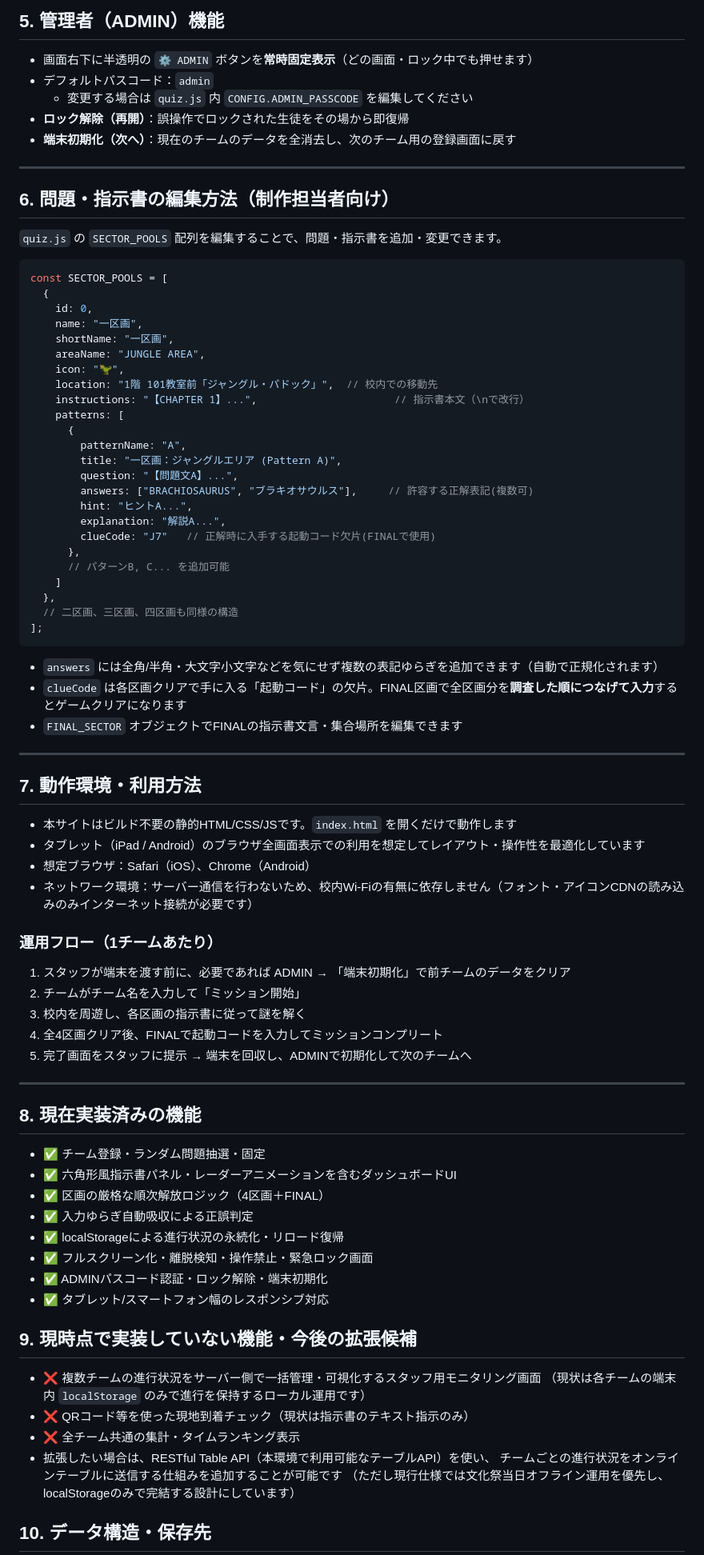
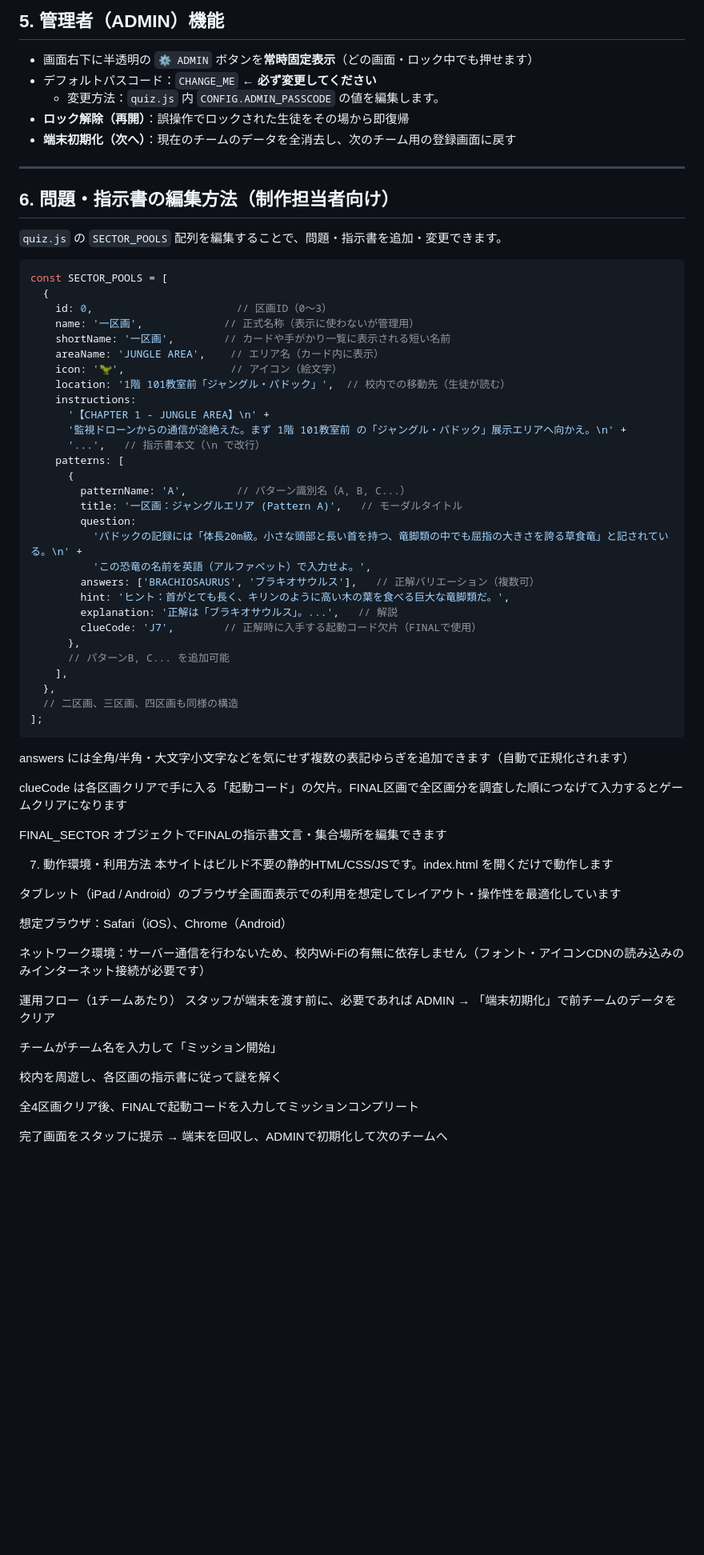
Before and after one commit to Iruka-21/Quiz, a Markdown page: README.md, the part around one of its changes. Shown at 80% size. Drawn GitHub-style; blank space fills up the shorter version.

````diff
--- a/README.md
+++ b/README.md
@@ -86,8 +86,8 @@
 ## 5. 管理者（ADMIN）機能
 
 - 画面右下に半透明の `⚙️ ADMIN` ボタンを**常時固定表示**（どの画面・ロック中でも押せます）
-- デフォルトパスコード：`admin`
-  - 変更する場合は `quiz.js` 内 `CONFIG.ADMIN_PASSCODE` を編集してください
+- デフォルトパスコード：`CHANGE_ME` ← **必ず変更してください**
+  - 変更方法：`quiz.js` 内 `CONFIG.ADMIN_PASSCODE` の値を編集します。
 - **ロック解除（再開）**：誤操作でロックされた生徒をその場から即復帰
 - **端末初期化（次へ）**：現在のチームのデータを全消去し、次のチーム用の登録画面に戻す
 
@@ -100,72 +100,57 @@
 ```javascript
 const SECTOR_POOLS = [
   {
-    id: 0,
-    name: "一区画",
-    shortName: "一区画",
-    areaName: "JUNGLE AREA",
-    icon: "🦖",
-    location: "1階 101教室前「ジャングル・パドック」",  // 校内での移動先
-    instructions: "【CHAPTER 1】...",                      // 指示書本文（\nで改行）
+    id: 0,                       // 区画ID（0〜3）
+    name: '一区画',             // 正式名称（表示に使わないが管理用）
+    shortName: '一区画',        // カードや手がかり一覧に表示される短い名前
+    areaName: 'JUNGLE AREA',    // エリア名（カード内に表示）
+    icon: '🦖',                 // アイコン（絵文字）
+    location: '1階 101教室前「ジャングル・パドック」',  // 校内での移動先（生徒が読む）
+    instructions:
+      '【CHAPTER 1 - JUNGLE AREA】\n' +
+      '監視ドローンからの通信が途絶えた。まず 1階 101教室前 の「ジャングル・パドック」展示エリアへ向かえ。\n' +
+      '...',   // 指示書本文（\n で改行）
     patterns: [
       {
-        patternName: "A",
-        title: "一区画：ジャングルエリア (Pattern A)",
-        question: "【問題文A】...",
-        answers: ["BRACHIOSAURUS", "ブラキオサウルス"],     // 許容する正解表記(複数可)
-        hint: "ヒントA...",
-        explanation: "解説A...",
-        clueCode: "J7"   // 正解時に入手する起動コード欠片(FINALで使用)
+        patternName: 'A',        // パターン識別名（A, B, C...）
+        title: '一区画：ジャングルエリア (Pattern A)',   // モーダルタイトル
+        question:
+          'パドックの記録には「体長20m級。小さな頭部と長い首を持つ、竜脚類の中でも屈指の大きさを誇る草食竜」と記されている。\n' +
+          'この恐竜の名前を英語（アルファベット）で入力せよ。',
+        answers: ['BRACHIOSAURUS', 'ブラキオサウルス'],   // 正解バリエーション（複数可）
+        hint: 'ヒント：首がとても長く、キリンのように高い木の葉を食べる巨大な竜脚類だ。',
+        explanation: '正解は「ブラキオサウルス」。...',   // 解説
+        clueCode: 'J7',        // 正解時に入手する起動コード欠片（FINALで使用）
       },
       // パターンB, C... を追加可能
-    ]
+    ],
   },
   // 二区画、三区画、四区画も同様の構造
 ];
 ```
+answers には全角/半角・大文字小文字などを気にせず複数の表記ゆらぎを追加できます（自動で正規化されます）
 
-- `answers` には全角/半角・大文字小文字などを気にせず複数の表記ゆらぎを追加できます（自動で正規化されます）
-- `clueCode` は各区画クリアで手に入る「起動コード」の欠片。FINAL区画で全区画分を**調査した順につなげて入力**するとゲームクリアになります
-- `FINAL_SECTOR` オブジェクトでFINALの指示書文言・集合場所を編集できます
+clueCode は各区画クリアで手に入る「起動コード」の欠片。FINAL区画で全区画分を調査した順につなげて入力するとゲームクリアになります
 
----
+FINAL_SECTOR オブジェクトでFINALの指示書文言・集合場所を編集できます
 
-## 7. 動作環境・利用方法
+7. 動作環境・利用方法
+本サイトはビルド不要の静的HTML/CSS/JSです。index.html を開くだけで動作します
 
-- 本サイトはビルド不要の静的HTML/CSS/JSです。`index.html` を開くだけで動作します
-- タブレット（iPad / Android）のブラウザ全画面表示での利用を想定してレイアウト・操作性を最適化しています
-- 想定ブラウザ：Safari（iOS）、Chrome（Android）
-- ネットワーク環境：サーバー通信を行わないため、校内Wi-Fiの有無に依存しません（フォント・アイコンCDNの読み込みのみインターネット接続が必要です）
+タブレット（iPad / Android）のブラウザ全画面表示での利用を想定してレイアウト・操作性を最適化しています
 
-### 運用フロー（1チームあたり）
-1. スタッフが端末を渡す前に、必要であれば ADMIN → 「端末初期化」で前チームのデータをクリア
-2. チームがチーム名を入力して「ミッション開始」
-3. 校内を周遊し、各区画の指示書に従って謎を解く
-4. 全4区画クリア後、FINALで起動コードを入力してミッションコンプリート
-5. 完了画面をスタッフに提示 → 端末を回収し、ADMINで初期化して次のチームへ
+想定ブラウザ：Safari（iOS）、Chrome（Android）
 
----
+ネットワーク環境：サーバー通信を行わないため、校内Wi-Fiの有無に依存しません（フォント・アイコンCDNの読み込みのみインターネット接続が必要です）
 
-## 8. 現在実装済みの機能
+運用フロー（1チームあたり）
+スタッフが端末を渡す前に、必要であれば ADMIN → 「端末初期化」で前チームのデータをクリア
 
-- ✅ チーム登録・ランダム問題抽選・固定
-- ✅ 六角形風指示書パネル・レーダーアニメーションを含むダッシュボードUI
-- ✅ 区画の厳格な順次解放ロジック（4区画＋FINAL）
-- ✅ 入力ゆらぎ自動吸収による正誤判定
-- ✅ localStorageによる進行状況の永続化・リロード復帰
-- ✅ フルスクリーン化・離脱検知・操作禁止・緊急ロック画面
-- ✅ ADMINパスコード認証・ロック解除・端末初期化
-- ✅ タブレット/スマートフォン幅のレスポンシブ対応
+チームがチーム名を入力して「ミッション開始」
 
-## 9. 現時点で実装していない機能・今後の拡張候補
+校内を周遊し、各区画の指示書に従って謎を解く
 
-- ❌ 複数チームの進行状況をサーバー側で一括管理・可視化するスタッフ用モニタリング画面
-  （現状は各チームの端末内 `localStorage` のみで進行を保持するローカル運用です）
-- ❌ QRコード等を使った現地到着チェック（現状は指示書のテキスト指示のみ）
-- ❌ 全チーム共通の集計・タイムランキング表示
-- 拡張したい場合は、RESTful Table API（本環境で利用可能なテーブルAPI）を使い、
-  チームごとの進行状況をオンラインテーブルに送信する仕組みを追加することが可能です
-  （ただし現行仕様では文化祭当日オフライン運用を優先し、localStorageのみで完結する設計にしています）
+全4区画クリア後、FINALで起動コードを入力してミッションコンプリート
 
-## 10. データ構造・保存先
+完了画面をスタッフに提示 → 端末を回収し、ADMINで初期化して次のチームへ
 
````
Also changed, not shown: other parts of README.md (+67 -18 lines).
